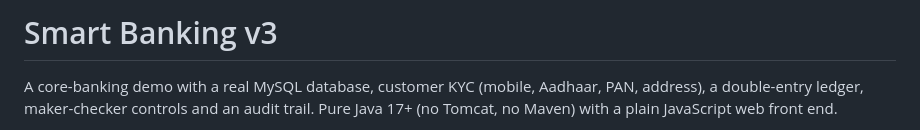
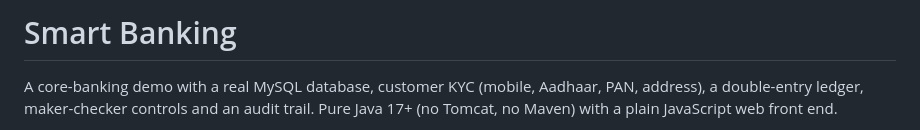
Before and after one commit to AdityaBhatt31/Smart-Banking-System, a Markdown page: README.md, the part around the change. Rendered like a GitHub page.

Commit message:
Change project title to 'Smart Banking'
Updated project title in README.

```diff
--- a/README.md
+++ b/README.md
@@ -1,4 +1,4 @@
-# Smart Banking v3
+# Smart Banking
 
 A core-banking demo with a real MySQL database, customer KYC (mobile, Aadhaar, PAN, address),
 a double-entry ledger, maker-checker controls and an audit trail.
```
